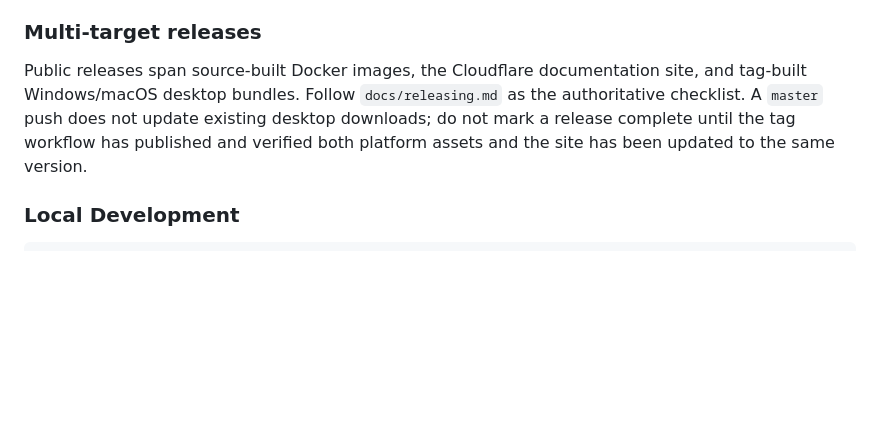
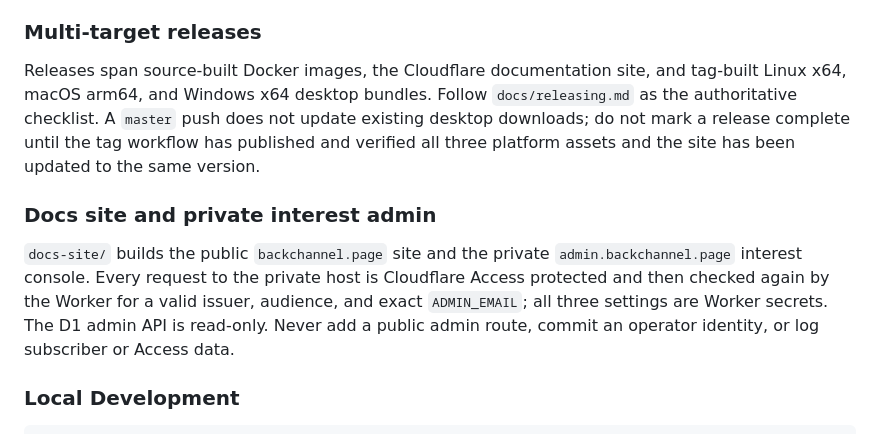
Before and after one commit to talberthoule/backchannel, a Markdown page: AGENTS.md, the part around the change. Drawn GitHub-style; blank space fills up the shorter version.

```diff
--- a/AGENTS.md
+++ b/AGENTS.md
@@ -37,12 +37,21 @@ docker-compose down -v
 
 ### Multi-target releases
 
-Public releases span source-built Docker images, the Cloudflare documentation
-site, and tag-built Windows/macOS desktop bundles. Follow
+Releases span source-built Docker images, the Cloudflare documentation site,
+and tag-built Linux x64, macOS arm64, and Windows x64 desktop bundles. Follow
 `docs/releasing.md` as the authoritative checklist. A `master` push does not
 update existing desktop downloads; do not mark a release complete until the
-tag workflow has published and verified both platform assets and the site has
-been updated to the same version.
+tag workflow has published and verified all three platform assets and the site
+has been updated to the same version.
+
+### Docs site and private interest admin
+
+`docs-site/` builds the public `backchannel.page` site and the private
+`admin.backchannel.page` interest console. Every request to the private host is
+Cloudflare Access protected and then checked again by the Worker for a valid
+issuer, audience, and exact `ADMIN_EMAIL`; all three settings are Worker
+secrets. The D1 admin API is read-only. Never add a public admin route, commit
+an operator identity, or log subscriber or Access data.
 
 ### Local Development
 
```
Also changed, not shown: CLAUDE.md (+12 -7 lines), docs/deployment.md (+33 -0 lines).
